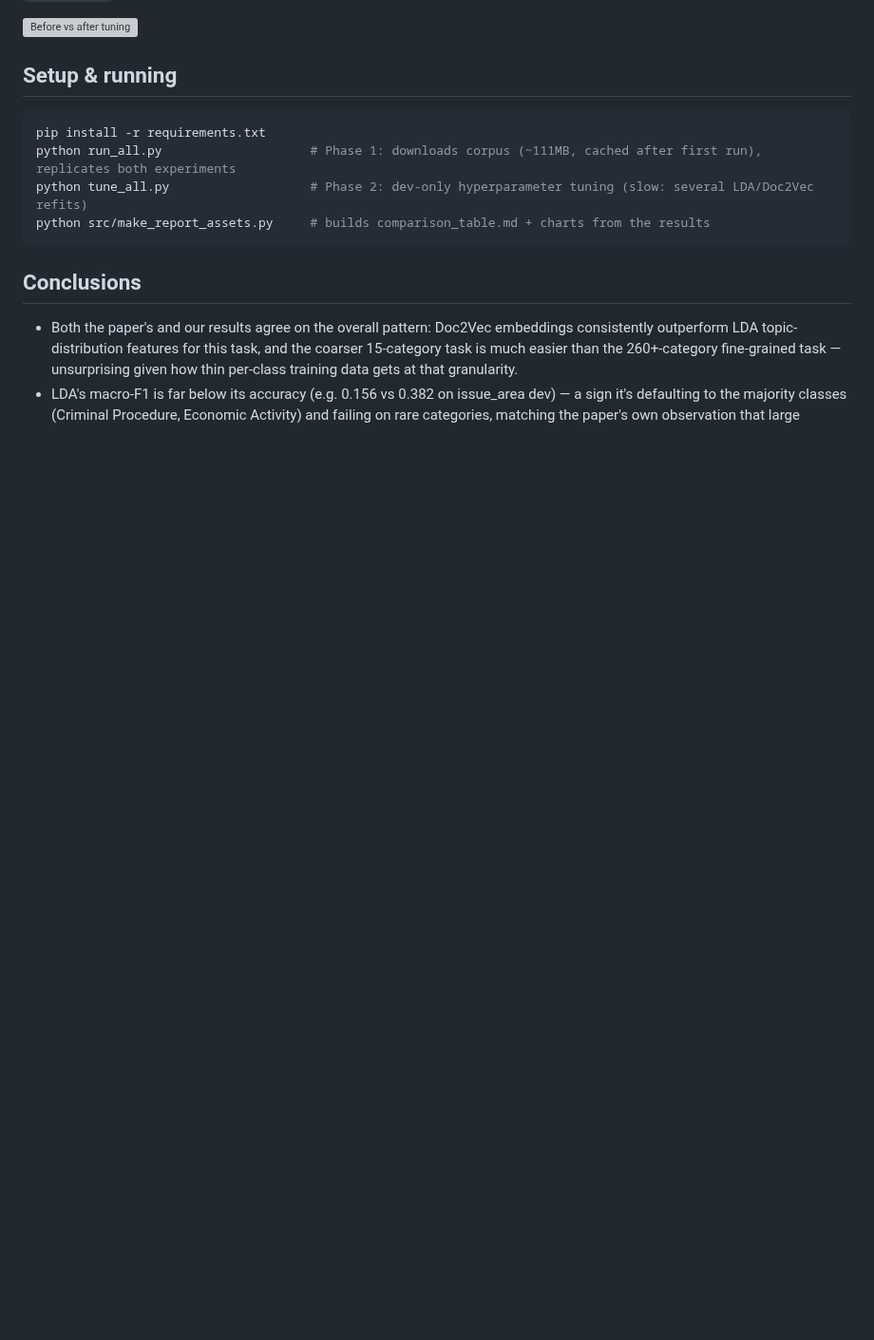
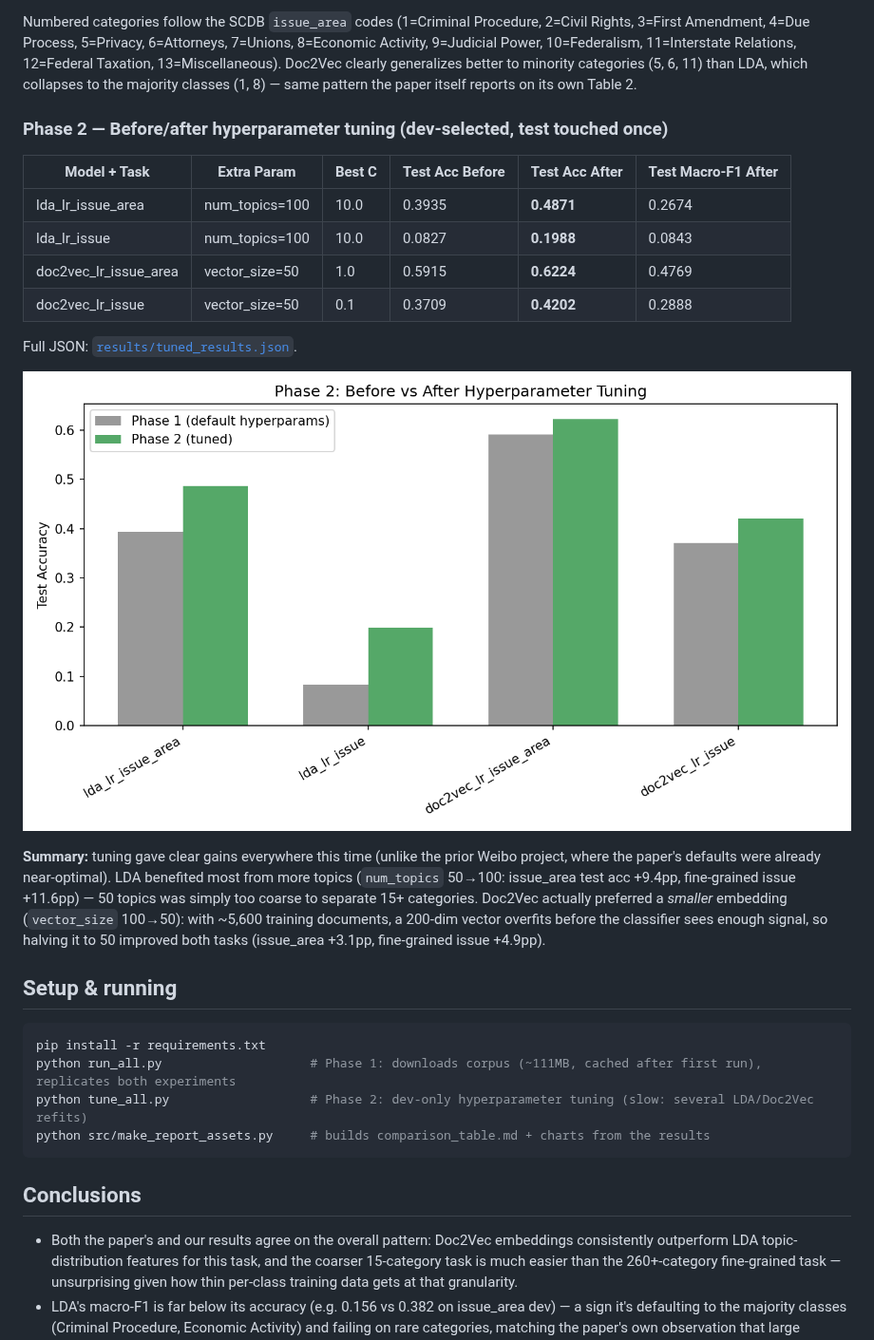
Before and after one commit to amogh-herle/ML-MINI-PROJECT, a Markdown page: README.md, the part around one of its changes. Shown at 95% size. Rendered like a GitHub page; pictures changed too: results/figures/before_after_tuning.png (added); blank space fills up the shorter version; grey boxes are pictures that could not be loaded.

```diff
--- a/README.md
+++ b/README.md
@@ -107,5 +136,32 @@ CPU).
+Numbered categories follow the SCDB `issue_area` codes (1=Criminal
+Procedure, 2=Civil Rights, 3=First Amendment, 4=Due Process, 5=Privacy,
+6=Attorneys, 7=Unions, 8=Economic Activity, 9=Judicial Power, 10=Federalism,
+11=Interstate Relations, 12=Federal Taxation, 13=Miscellaneous). Doc2Vec
+clearly generalizes better to minority categories (5, 6, 11) than LDA, which
+collapses to the majority classes (1, 8) — same pattern the paper itself
+reports on its own Table 2.
+
+### Phase 2 — Before/after hyperparameter tuning (dev-selected, test touched once)
+
+| Model + Task | Extra Param | Best C | Test Acc Before | Test Acc After | Test Macro-F1 After |
+|---|---|---|---|---|---|
+| lda_lr_issue_area | num_topics=100 | 10.0 | 0.3935 | **0.4871** | 0.2674 |
+| lda_lr_issue | num_topics=100 | 10.0 | 0.0827 | **0.1988** | 0.0843 |
+| doc2vec_lr_issue_area | vector_size=50 | 1.0 | 0.5915 | **0.6224** | 0.4769 |
+| doc2vec_lr_issue | vector_size=50 | 0.1 | 0.3709 | **0.4202** | 0.2888 |
+
+Full JSON: [`results/tuned_results.json`](results/tuned_results.json).
 
 ![Before vs after tuning](results/figures/before_after_tuning.png)
+
+**Summary:** tuning gave clear gains everywhere this time (unlike the prior
+Weibo project, where the paper's defaults were already near-optimal). LDA
+benefited most from more topics (`num_topics` 50→100: issue_area test acc
++9.4pp, fine-grained issue +11.6pp) — 50 topics was simply too coarse to
+separate 15+ categories. Doc2Vec actually preferred a *smaller* embedding
+(`vector_size` 100→50): with ~5,600 training documents, a 200-dim vector
+overfits before the classifier sees enough signal, so halving it to 50
+improved both tasks (issue_area +3.1pp, fine-grained issue +4.9pp).
 
 ## Setup & running
 
```
Also changed, not shown: other parts of README.md (+38 -9 lines), results/comparison_table.md (added, +51 -0 lines), results/figures/phase1_test_accuracy.png (added), 1 other file.
